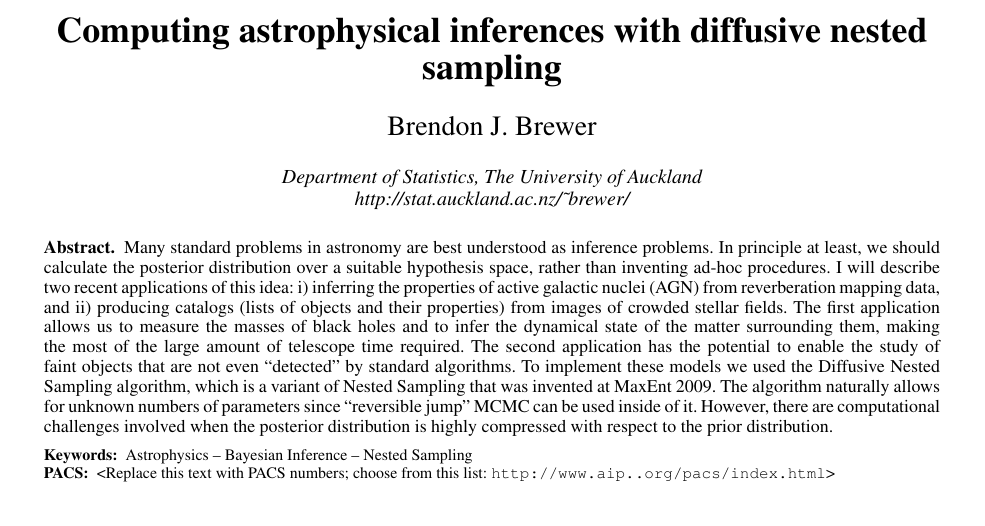
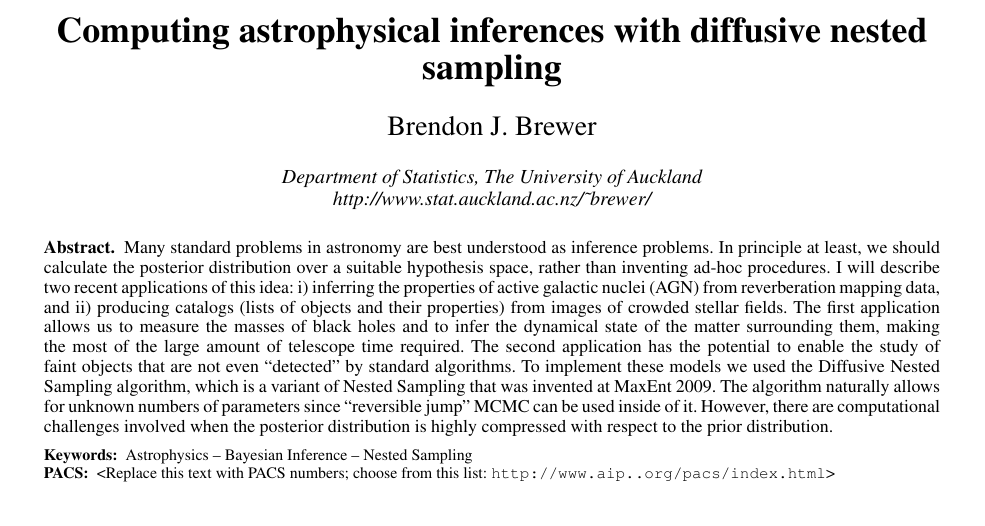
Before and after one commit to eggplantbren/MaxEnt2013, a LaTeX paper (ms.tex): part of page 1 of 3, cut so that both start at the same text. Compiled offline with pdfLaTeX; a missing font is replaced by an installed copy or a similar font; a LaTeX package or settings file that is missing is left out.

Commit message:
Fixed url

```diff
--- a/ms.tex
+++ b/ms.tex
@@ -63,7 +63,7 @@
 
 \author{Brendon J. Brewer}{
   address={Department of Statistics, The University of Auckland\\
-http://stat.auckland.ac.nz/\~{ }brewer/}
+http://www.stat.auckland.ac.nz/\~{ }brewer/}
 }
 
 
```
